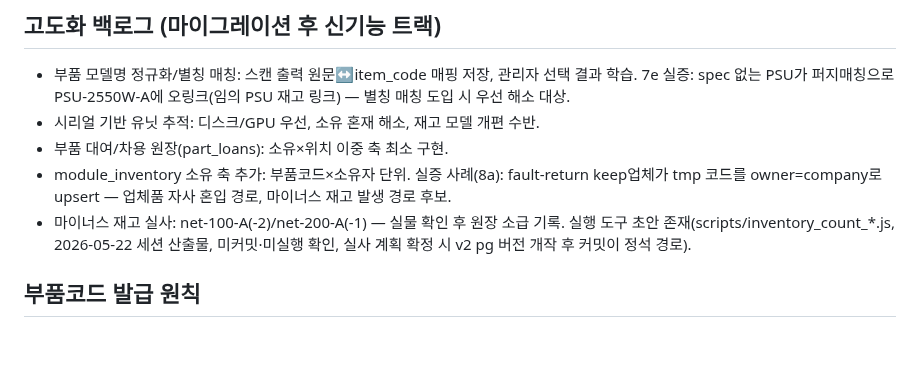
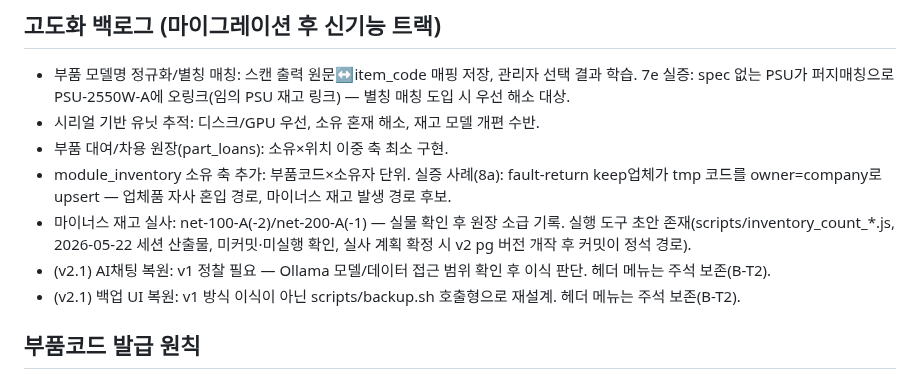
Before and after one commit to ByoungjunSeo/hpc_it_management, a Markdown page: B3_PORTING_RESUME_GUIDE.md, the part around the change. Drawn GitHub-style; blank space fills up the shorter version.

Commit message:
feat: 죽은 메뉴 정리 — 미이식 라우트 링크 4개 삭제, AI채팅/백업 주석 보존(v2.1 복원), 드롭다운 평탄화

```diff
--- a/B3_PORTING_RESUME_GUIDE.md
+++ b/B3_PORTING_RESUME_GUIDE.md
@@ -519,6 +519,8 @@ B-4c-1 serverRooms 쓰기 검증 완료 (코드 변경 없음 — B-4b에서 이
 - 마이너스 재고 실사: net-100-A(-2)/net-200-A(-1) — 실물 확인 후 원장 소급 기록.
   실행 도구 초안 존재(scripts/inventory_count_*.js, 2026-05-22 세션 산출물, 미커밋·미실행 확인,
   실사 계획 확정 시 v2 pg 버전 개작 후 커밋이 정석 경로).
+- (v2.1) AI채팅 복원: v1 정찰 필요 — Ollama 모델/데이터 접근 범위 확인 후 이식 판단. 헤더 메뉴는 주석 보존(B-T2).
+- (v2.1) 백업 UI 복원: v1 방식 이식이 아닌 scripts/backup.sh 호출형으로 재설계. 헤더 메뉴는 주석 보존(B-T2).
 
 ## 부품코드 발급 원칙
 
```
